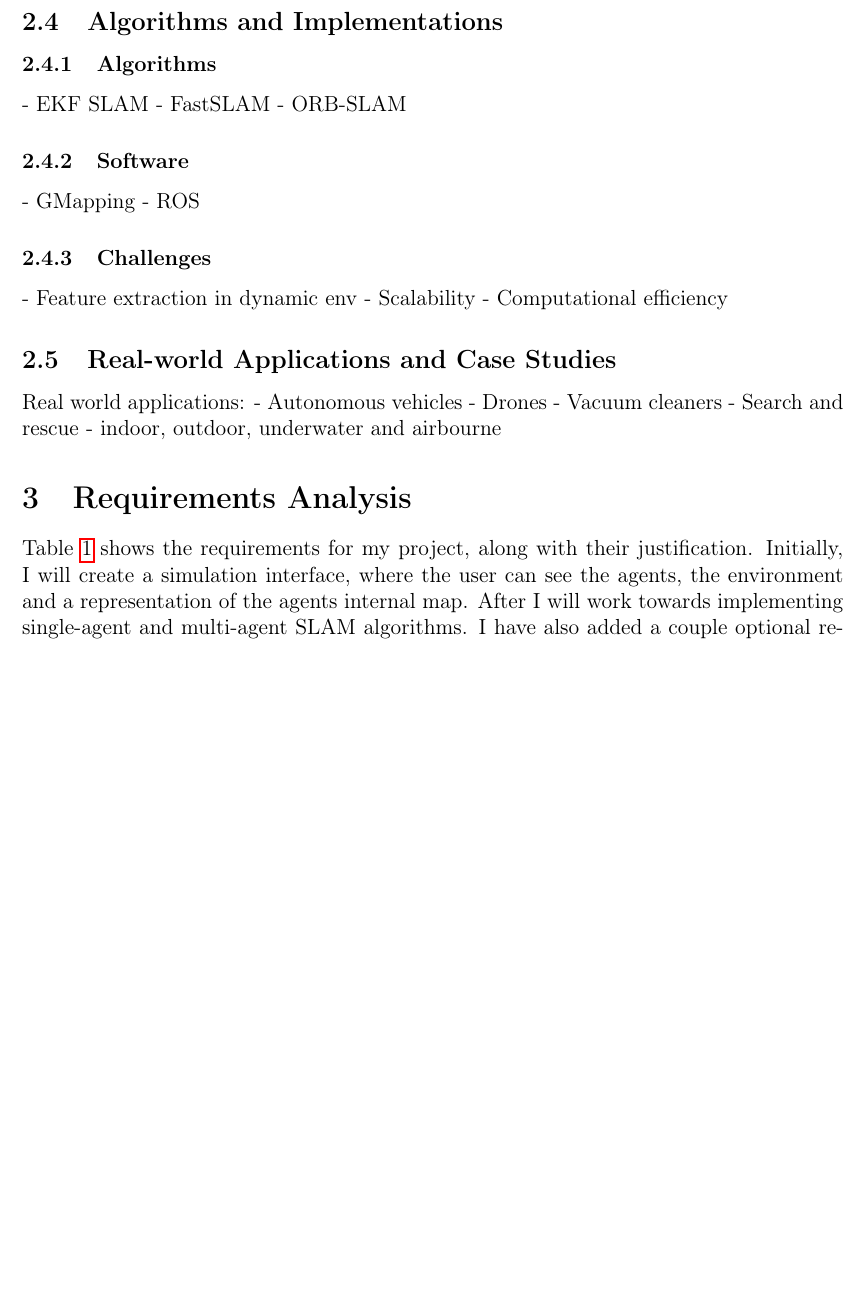
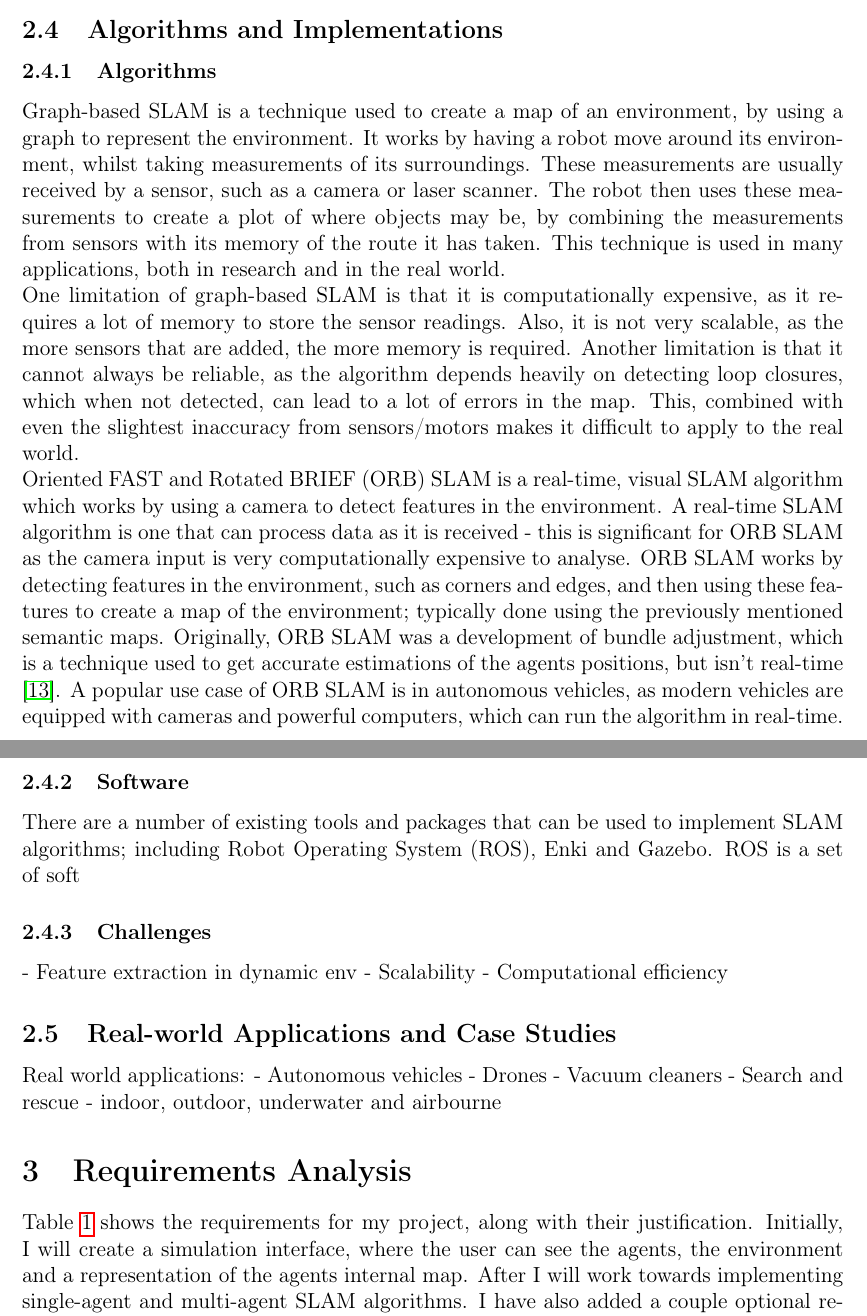
Before and after one commit to CharlieAnthony/Dissertation, a LaTeX document (Reports/FinalReport/FinalReport.tex): part of page 10 of 23 before the commit and two parts of pages 10 and 11 of 24 after it, the two joined at a grey line, cut so that both start at the same text, the shorter picture padded with empty space. Compiled offline with pdfLaTeX.

Commit message:
added ORB SLAM

```diff
--- a/Reports/FinalReport/FinalReport.tex
+++ b/Reports/FinalReport/FinalReport.tex
@@ -275,16 +284,37 @@ LiDAR, as feature extraction and landmark detection have a lot more complexity.\
 IMUs are used to measure the orientation, velocity and gravitational forces of the agent; this makes them useful in SLAM as they help record
 the agents movement. They are normally used alongside other sensors to help improve the accuracy of the localisation algorithm. \\
 
+\subsection{Algorithms and Implementations} % 700 words - currently 170
+\subsubsection{Algorithms}
+%- Graph-based SLAM
+%- ORB-SLAM
+%- Hector SLAM
+Graph-based SLAM is a technique used to create a map of an environment, by using a graph to represent the environment. It
+works by having a robot move around its environment, whilst taking measurements of its surroundings. These measurements
+are usually received by a sensor, such as a camera or laser scanner. The robot then uses these measurements to create a
+plot of where objects may be, by combining the measurements from sensors with its memory of the route it has taken. This
+technique is used in many applications, both in research and in the real world.\\
+One limitation of graph-based SLAM is that it is computationally expensive, as it requires a lot of memory to store the
+sensor readings. Also, it is not very scalable, as the more sensors that are added, the more memory is required. Another
+limitation is that it cannot always be reliable, as the algorithm depends heavily on detecting loop closures, which when
+not detected, can lead to a lot of errors in the map. This, combined with even the slightest inaccuracy from sensors/motors
+makes it difficult to apply to the real world.\\
+Oriented FAST and Rotated BRIEF (ORB) SLAM is a real-time, visual SLAM algorithm which works by using a camera to detect features
+in the environment. A real-time SLAM algorithm is one that can process data as it is received - this is significant for ORB SLAM
+as the camera input is very computationally expensive to analyse. ORB SLAM works by detecting features in the environment, such
+as corners and edges, and then using these features to create a map of the environment; typically done using the previously
+mentioned semantic maps. Originally, ORB SLAM was a development of bundle adjustment, which is a technique used to get accurate
+estimations of the agents positions, but isn't real-time \cite{ORB_SLAM}. A popular use case of ORB SLAM is in autonomous vehicles,
+as modern vehicles are equipped with cameras and powerful computers, which can run the algorithm in real-time.\\
 
-\subsection{Algorithms and Implementations} % 700 words
-\subsubsection{Algorithms}
-- EKF SLAM
-- FastSLAM
-- ORB-SLAM
+
 
 \subsubsection{Software}
-- GMapping
-- ROS
+%- ROS
+%- Enki
+%- Gazebo
+There are a number of existing tools and packages that can be used to implement SLAM algorithms; including Robot
+Operating System (ROS), Enki and Gazebo. ROS is a set of soft
 
 \subsubsection{Challenges}
 - Feature extraction in dynamic env
```
Also changed, not shown: Reports/FinalReport/FinalReport.tex (73 more changed lines).
